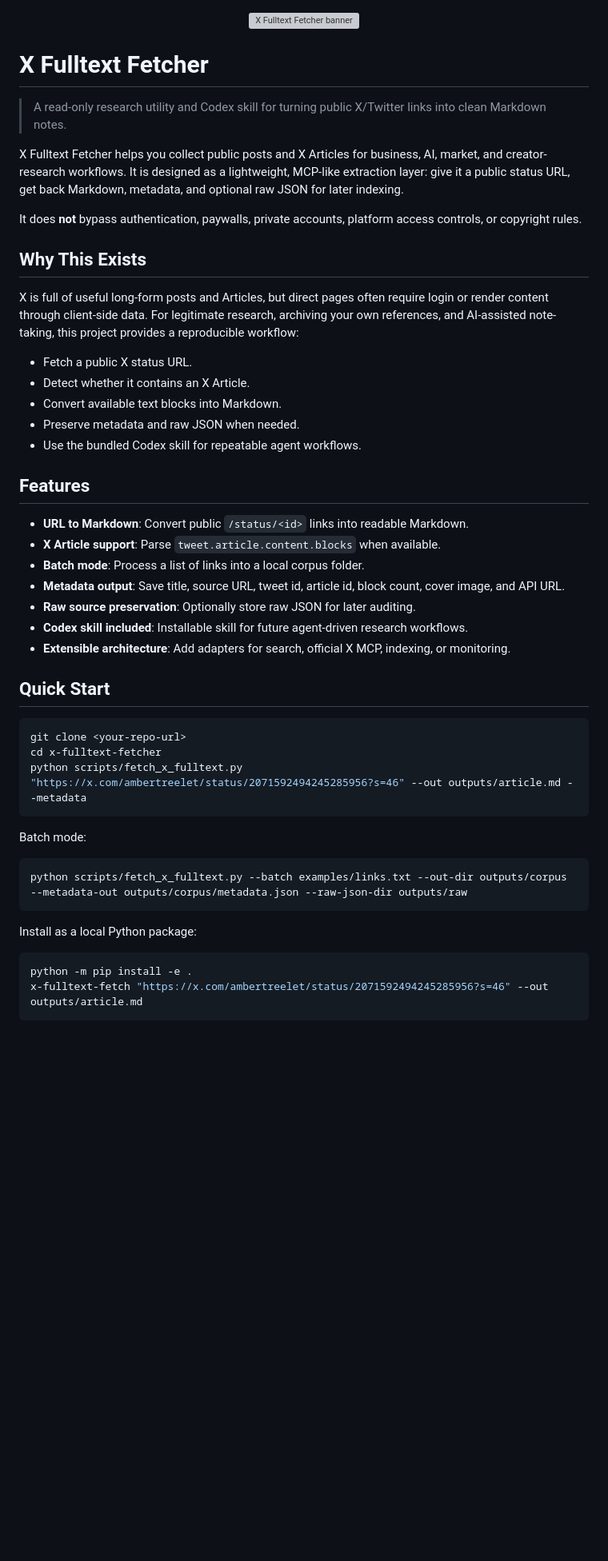
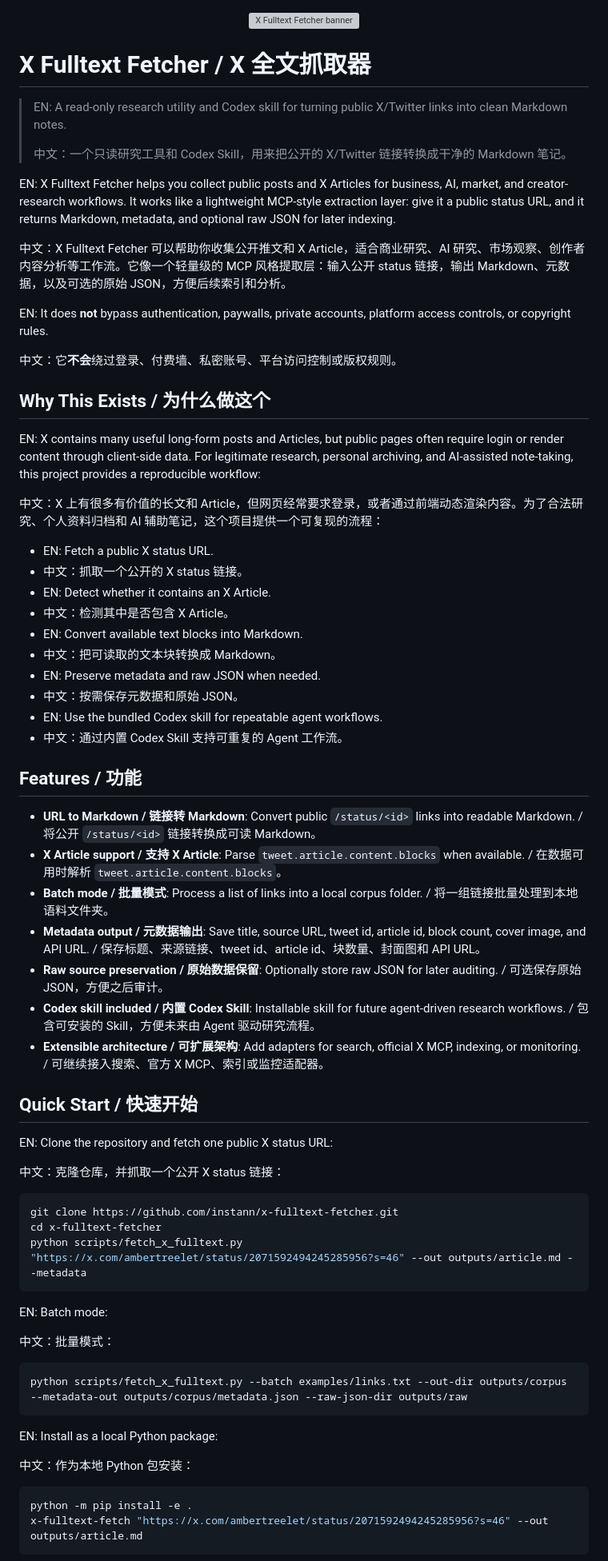
Before and after one commit to instann/x-fulltext-fetcher, a Markdown page: README.md, the part around one of its changes. Shown at 80% size. Drawn GitHub-style; blank space fills up the shorter version; grey boxes are pictures that could not be loaded.

````diff
--- a/README.md
+++ b/README.md
@@ -2,49 +2,70 @@
   <img src="assets/hero-banner.png" alt="X Fulltext Fetcher banner" width="100%">
 </p>
 
-# X Fulltext Fetcher
+# X Fulltext Fetcher / X 全文抓取器
 
-> A read-only research utility and Codex skill for turning public X/Twitter links into clean Markdown notes.
+> EN: A read-only research utility and Codex skill for turning public X/Twitter links into clean Markdown notes.
+>
+> 中文：一个只读研究工具和 Codex Skill，用来把公开的 X/Twitter 链接转换成干净的 Markdown 笔记。
 
-X Fulltext Fetcher helps you collect public posts and X Articles for business, AI, market, and creator-research workflows. It is designed as a lightweight, MCP-like extraction layer: give it a public status URL, get back Markdown, metadata, and optional raw JSON for later indexing.
+EN: X Fulltext Fetcher helps you collect public posts and X Articles for business, AI, market, and creator-research workflows. It works like a lightweight MCP-style extraction layer: give it a public status URL, and it returns Markdown, metadata, and optional raw JSON for later indexing.
 
-It does **not** bypass authentication, paywalls, private accounts, platform access controls, or copyright rules.
+中文：X Fulltext Fetcher 可以帮助你收集公开推文和 X Article，适合商业研究、AI 研究、市场观察、创作者内容分析等工作流。它像一个轻量级的 MCP 风格提取层：输入公开 status 链接，输出 Markdown、元数据，以及可选的原始 JSON，方便后续索引和分析。
 
-## Why This Exists
+EN: It does **not** bypass authentication, paywalls, private accounts, platform access controls, or copyright rules.
 
-X is full of useful long-form posts and Articles, but direct pages often require login or render content through client-side data. For legitimate research, archiving your own references, and AI-assisted note-taking, this project provides a reproducible workflow:
+中文：它**不会**绕过登录、付费墙、私密账号、平台访问控制或版权规则。
 
-- Fetch a public X status URL.
-- Detect whether it contains an X Article.
-- Convert available text blocks into Markdown.
-- Preserve metadata and raw JSON when needed.
-- Use the bundled Codex skill for repeatable agent workflows.
+## Why This Exists / 为什么做这个
 
-## Features
+EN: X contains many useful long-form posts and Articles, but public pages often require login or render content through client-side data. For legitimate research, personal archiving, and AI-assisted note-taking, this project provides a reproducible workflow:
 
-- **URL to Markdown**: Convert public `/status/<id>` links into readable Markdown.
-- **X Article support**: Parse `tweet.article.content.blocks` when available.
-- **Batch mode**: Process a list of links into a local corpus folder.
-- **Metadata output**: Save title, source URL, tweet id, article id, block count, cover image, and API URL.
-- **Raw source preservation**: Optionally store raw JSON for later auditing.
-- **Codex skill included**: Installable skill for future agent-driven research workflows.
-- **Extensible architecture**: Add adapters for search, official X MCP, indexing, or monitoring.
+中文：X 上有很多有价值的长文和 Article，但网页经常要求登录，或者通过前端动态渲染内容。为了合法研究、个人资料归档和 AI 辅助笔记，这个项目提供一个可复现的流程：
 
-## Quick Start
+- EN: Fetch a public X status URL.
+- 中文：抓取一个公开的 X status 链接。
+- EN: Detect whether it contains an X Article.
+- 中文：检测其中是否包含 X Article。
+- EN: Convert available text blocks into Markdown.
+- 中文：把可读取的文本块转换成 Markdown。
+- EN: Preserve metadata and raw JSON when needed.
+- 中文：按需保存元数据和原始 JSON。
+- EN: Use the bundled Codex skill for repeatable agent workflows.
+- 中文：通过内置 Codex Skill 支持可重复的 Agent 工作流。
+
+## Features / 功能
+
+- **URL to Markdown / 链接转 Markdown**: Convert public `/status/<id>` links into readable Markdown. / 将公开 `/status/<id>` 链接转换成可读 Markdown。
+- **X Article support / 支持 X Article**: Parse `tweet.article.content.blocks` when available. / 在数据可用时解析 `tweet.article.content.blocks`。
+- **Batch mode / 批量模式**: Process a list of links into a local corpus folder. / 将一组链接批量处理到本地语料文件夹。
+- **Metadata output / 元数据输出**: Save title, source URL, tweet id, article id, block count, cover image, and API URL. / 保存标题、来源链接、tweet id、article id、块数量、封面图和 API URL。
+- **Raw source preservation / 原始数据保留**: Optionally store raw JSON for later auditing. / 可选保存原始 JSON，方便之后审计。
+- **Codex skill included / 内置 Codex Skill**: Installable skill for future agent-driven research workflows. / 包含可安装的 Skill，方便未来由 Agent 驱动研究流程。
+- **Extensible architecture / 可扩展架构**: Add adapters for search, official X MCP, indexing, or monitoring. / 可继续接入搜索、官方 X MCP、索引或监控适配器。
+
+## Quick Start / 快速开始
+
+EN: Clone the repository and fetch one public X status URL:
+
+中文：克隆仓库，并抓取一个公开 X status 链接：
 
 ```powershell
-git clone <your-repo-url>
+git clone https://github.com/instann/x-fulltext-fetcher.git
 cd x-fulltext-fetcher
 python scripts/fetch_x_fulltext.py "https://x.com/ambertreelet/status/2071592494245285956?s=46" --out outputs/article.md --metadata
 ```
 
-Batch mode:
+EN: Batch mode:
+
+中文：批量模式：
 
 ```powershell
 python scripts/fetch_x_fulltext.py --batch examples/links.txt --out-dir outputs/corpus --metadata-out outputs/corpus/metadata.json --raw-json-dir outputs/raw
 ```
 
-Install as a local Python package:
+EN: Install as a local Python package:
+
+中文：作为本地 Python 包安装：
 
 ```powershell
 python -m pip install -e .
````
Also changed, not shown: other parts of README.md (+106 -47 lines).
